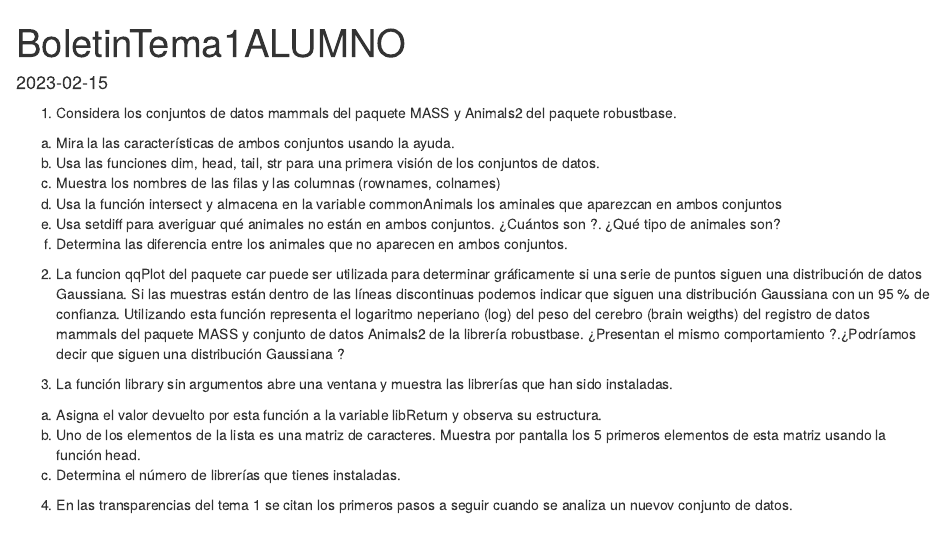
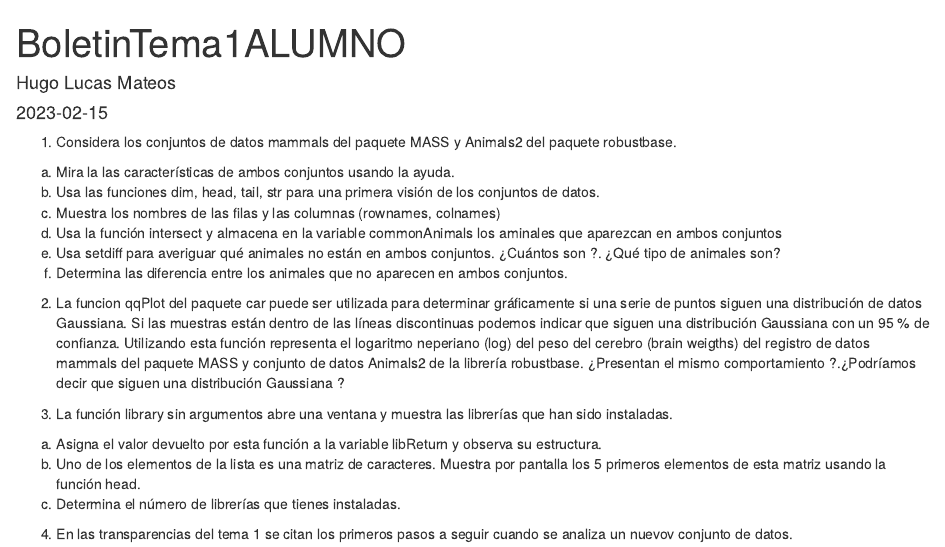
Before and after one commit to hulumaa/SolucionesTema1, an R Markdown document (BoletinTema1HULUMA.Rmd): the page in a window 1100 px wide, from its top. Rendered offline with R 4.5, knitr and Pandoc, with nearby package versions; some code elsewhere in the file could not run offline.

Commit message:
Add files via upload

```diff
--- a/BoletinTema1HULUMA.Rmd
+++ b/BoletinTema1HULUMA.Rmd
@@ -1,6 +1,7 @@
 ---
 title: "BoletinTema1ALUMNO"
 output: html_document
+author: "Hugo Lucas Mateos"
 date: "2023-02-15"
 ---
 
```
